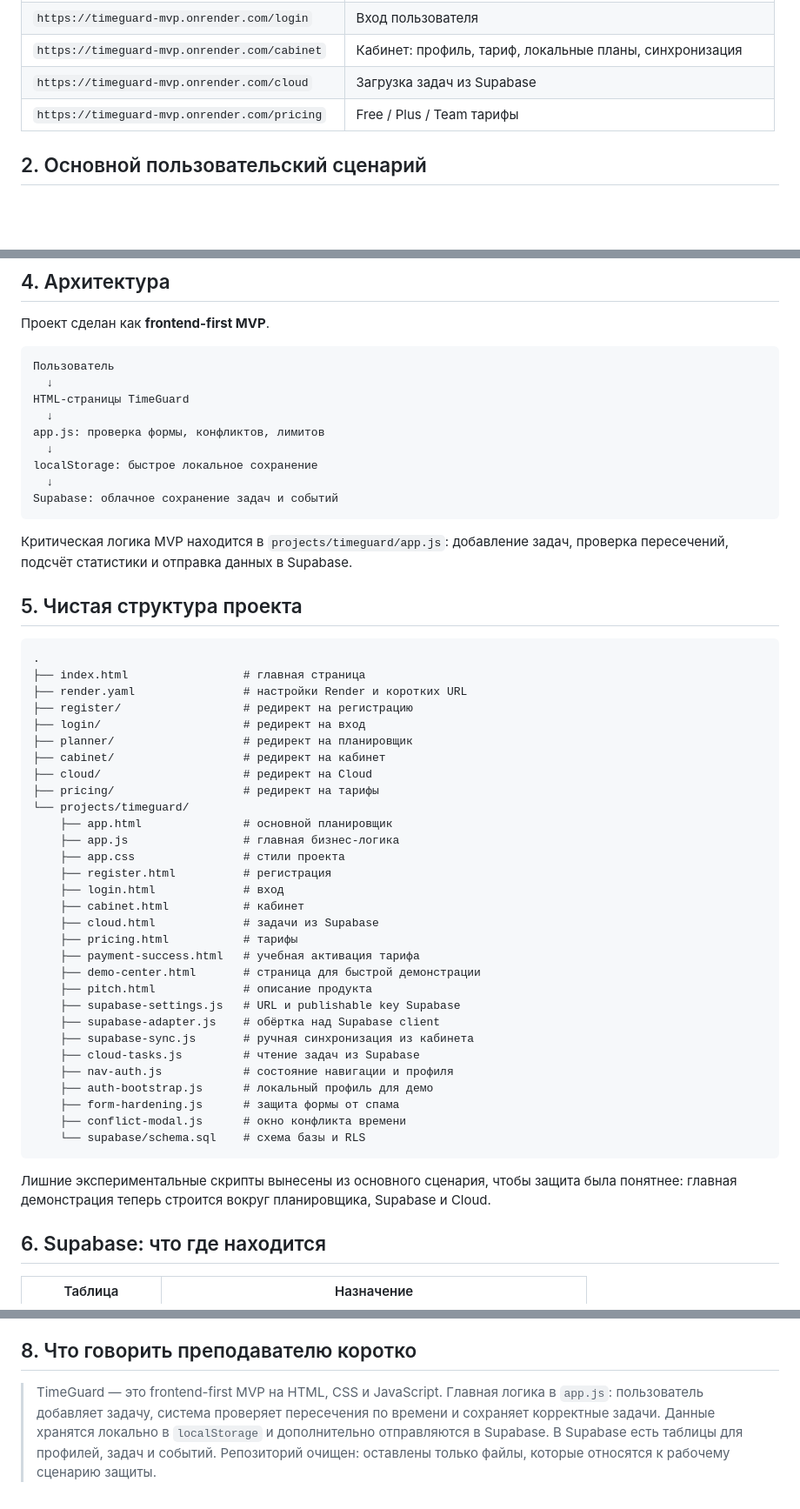
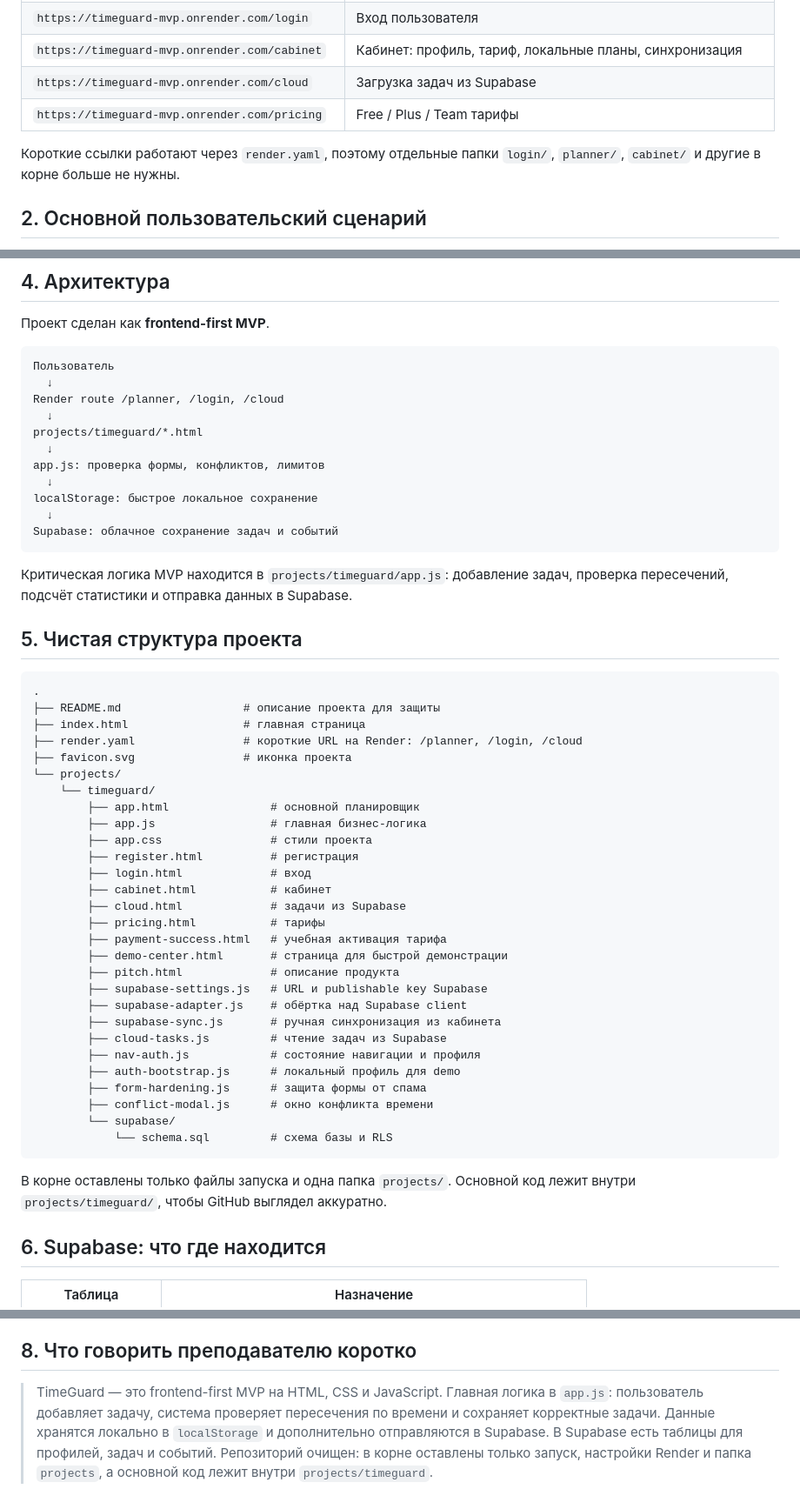
Before and after one commit to kalashilya/timeguard-mvp, a Markdown page: README.md, 3 parts joined by grey strips. Shown at 87% size. Rendered like a GitHub page; blank space fills up the shorter version.

Commit message:
Update README after repository tree cleanup

````diff
--- a/README.md
+++ b/README.md
@@ -13,6 +13,8 @@
 | `https://timeguard-mvp.onrender.com/cabinet` | Кабинет: профиль, тариф, локальные планы, синхронизация |
 | `https://timeguard-mvp.onrender.com/cloud` | Загрузка задач из Supabase |
 | `https://timeguard-mvp.onrender.com/pricing` | Free / Plus / Team тарифы |
+
+Короткие ссылки работают через `render.yaml`, поэтому отдельные папки `login/`, `planner/`, `cabinet/` и другие в корне больше не нужны.
 
 ## 2. Основной пользовательский сценарий
 
@@ -42,7 +44,9 @@
 ```text
 Пользователь
   ↓
-HTML-страницы TimeGuard
+Render route /planner, /login, /cloud
+  ↓
+projects/timeguard/*.html
   ↓
 app.js: проверка формы, конфликтов, лимитов
   ↓
@@ -57,38 +61,36 @@ Supabase: облачное сохранение задач и событий
 
 ```text
 .
+├── README.md                  # описание проекта для защиты
 ├── index.html                 # главная страница
-├── render.yaml                # настройки Render и коротких URL
-├── register/                  # редирект на регистрацию
-├── login/                     # редирект на вход
-├── planner/                   # редирект на планировщик
-├── cabinet/                   # редирект на кабинет
-├── cloud/                     # редирект на Cloud
-├── pricing/                   # редирект на тарифы
-└── projects/timeguard/
-    ├── app.html               # основной планировщик
-    ├── app.js                 # главная бизнес-логика
-    ├── app.css                # стили проекта
-    ├── register.html          # регистрация
-    ├── login.html             # вход
-    ├── cabinet.html           # кабинет
-    ├── cloud.html             # задачи из Supabase
-    ├── pricing.html           # тарифы
-    ├── payment-success.html   # учебная активация тарифа
-    ├── demo-center.html       # страница для быстрой демонстрации
-    ├── pitch.html             # описание продукта
-    ├── supabase-settings.js   # URL и publishable key Supabase
-    ├── supabase-adapter.js    # обёртка над Supabase client
-    ├── supabase-sync.js       # ручная синхронизация из кабинета
-    ├── cloud-tasks.js         # чтение задач из Supabase
-    ├── nav-auth.js            # состояние навигации и профиля
-    ├── auth-bootstrap.js      # локальный профиль для демо
-    ├── form-hardening.js      # защита формы от спама
-    ├── conflict-modal.js      # окно конфликта времени
-    └── supabase/schema.sql    # схема базы и RLS
+├── render.yaml                # короткие URL на Render: /planner, /login, /cloud
+├── favicon.svg                # иконка проекта
+└── projects/
+    └── timeguard/
+        ├── app.html               # основной планировщик
+        ├── app.js                 # главная бизнес-логика
+        ├── app.css                # стили проекта
+        ├── register.html          # регистрация
+        ├── login.html             # вход
+        ├── cabinet.html           # кабинет
+        ├── cloud.html             # задачи из Supabase
+        ├── pricing.html           # тарифы
+        ├── payment-success.html   # учебная активация тарифа
+        ├── demo-center.html       # страница для быстрой демонстрации
+        ├── pitch.html             # описание продукта
+        ├── supabase-settings.js   # URL и publishable key Supabase
+        ├── supabase-adapter.js    # обёртка над Supabase client
+        ├── supabase-sync.js       # ручная синхронизация из кабинета
+        ├── cloud-tasks.js         # чтение задач из Supabase
+        ├── nav-auth.js            # состояние навигации и профиля
+        ├── auth-bootstrap.js      # локальный профиль для demo
+        ├── form-hardening.js      # защита формы от спама
+        ├── conflict-modal.js      # окно конфликта времени
+        └── supabase/
+            └── schema.sql         # схема базы и RLS
 ```
 
-Лишние экспериментальные скрипты вынесены из основного сценария, чтобы защита была понятнее: главная демонстрация теперь строится вокруг планировщика, Supabase и Cloud.
+В корне оставлены только файлы запуска и одна папка `projects/`. Основной код лежит внутри `projects/timeguard/`, чтобы GitHub выглядел аккуратно.
 
 ## 6. Supabase: что где находится
 
@@ -121,4 +123,4 @@ projects/timeguard/app.js
 
 ## 8. Что говорить преподавателю коротко
 
-> TimeGuard — это frontend-first MVP на HTML, CSS и JavaScript. Главная логика в `app.js`: пользователь добавляет задачу, система проверяет пересечения по времени и сохраняет корректные задачи. Данные хранятся локально в `localStorage` и дополнительно отправляются в Supabase. В Supabase есть таблицы для профилей, задач и событий. Репозиторий очищен: оставлены только файлы, которые относятся к рабочему сценарию защиты.
+> TimeGuard — это frontend-first MVP на HTML, CSS и JavaScript. Главная логика в `app.js`: пользователь добавляет задачу, система проверяет пересечения по времени и сохраняет корректные задачи. Данные хранятся локально в `localStorage` и дополнительно отправляются в Supabase. В Supabase есть таблицы для профилей, задач и событий. Репозиторий очищен: в корне оставлены только запуск, настройки Render и папка `projects`, а основной код лежит внутри `projects/timeguard`.
````
